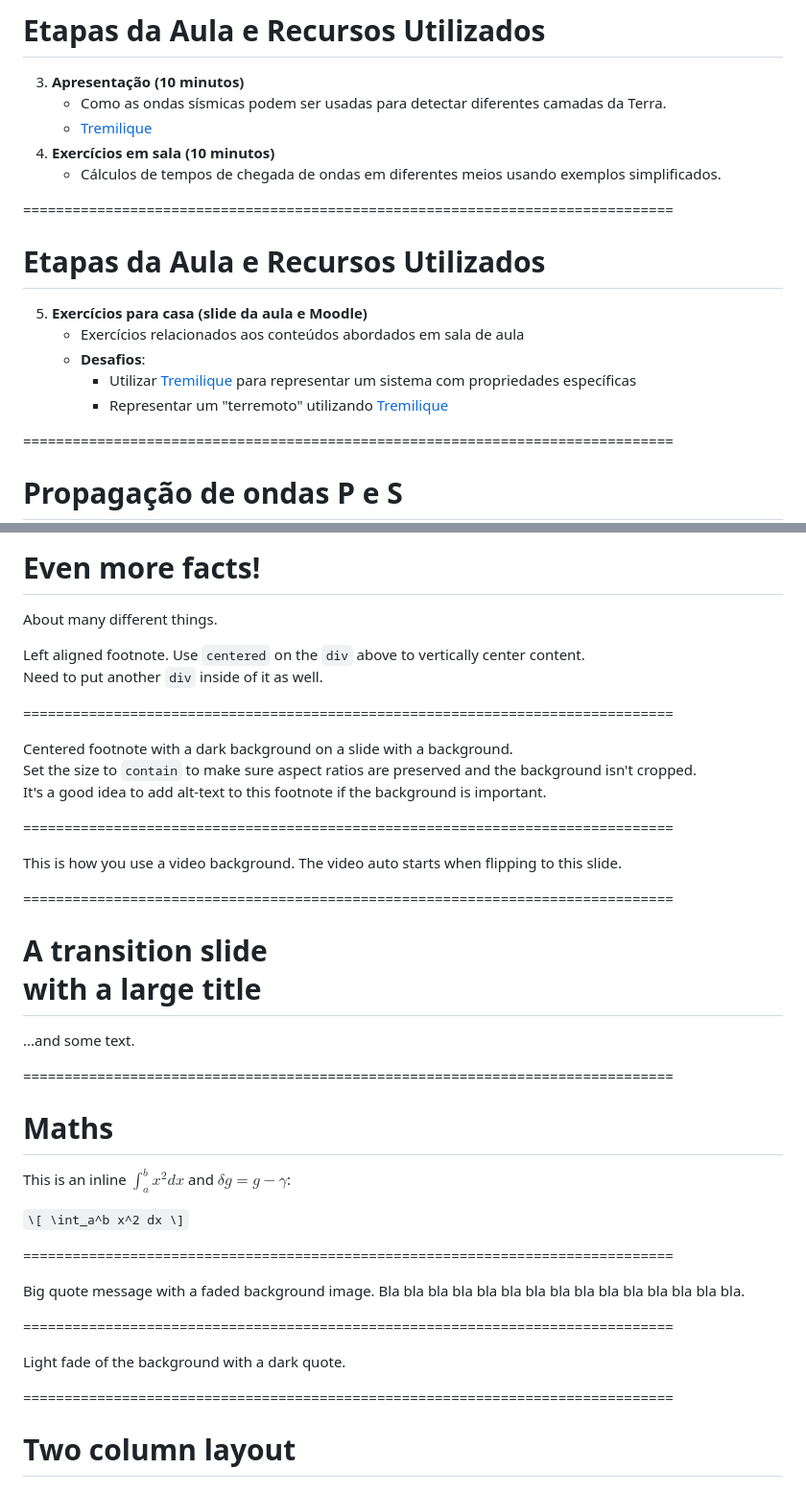
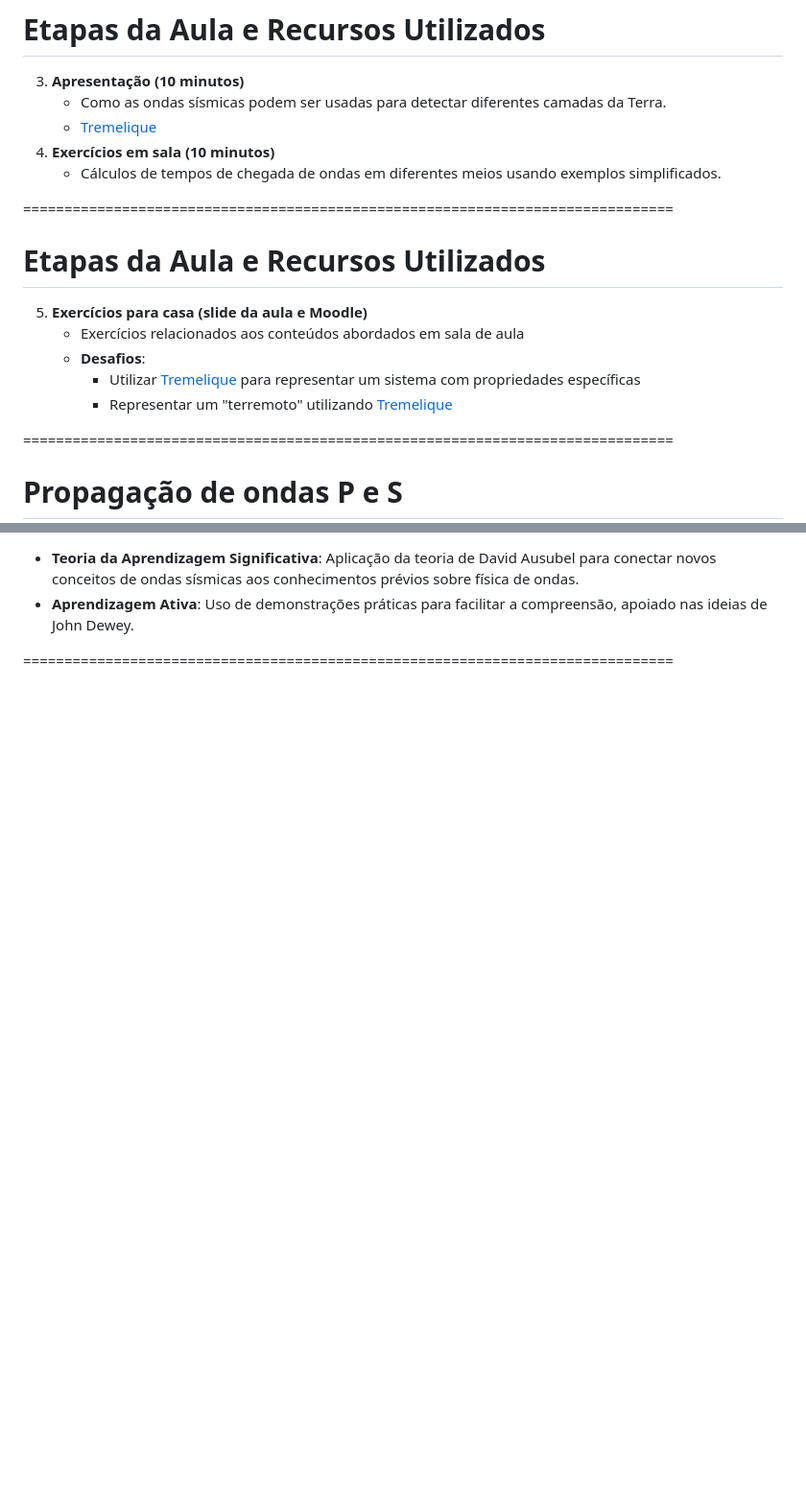
Before and after one commit to YagoMCastro/preparacao-pedagogica-seminario2-msc-2024, a Markdown page: slides.md, 2 parts joined by grey strips. Shown: that part at 96% size. Drawn GitHub-style; blank space fills up the shorter version.

```diff
--- a/slides.md
+++ b/slides.md
@@ -108,7 +108,7 @@ Sinta-se à vontade para tirar capturas de tela/compartilhar/reutilizar esta apr
 
 3. **Apresentação (10 minutos)**
     - Como as ondas sísmicas podem ser usadas para detectar diferentes camadas da Terra.
-    - [Tremilique](https://github.com/leouieda/tremelique)
+    - [Tremelique](https://github.com/leouieda/tremelique)
 4. **Exercícios em sala (10 minutos)**
     - Cálculos de tempos de chegada de ondas em diferentes meios usando exemplos simplificados.
 
@@ -119,8 +119,8 @@ Sinta-se à vontade para tirar capturas de tela/compartilhar/reutilizar esta apr
 5. **Exercícios para casa (slide da aula e Moodle)**
     - Exercícios relacionados aos conteúdos abordados em sala de aula
     - **Desafios**:
-        - Utilizar [Tremilique](https://github.com/leouieda/tremelique) para representar um sistema com propriedades específicas
-        - Representar um "terremoto" utilizando [Tremilique](https://github.com/leouieda/tremelique)
+        - Utilizar [Tremelique](https://github.com/leouieda/tremelique) para representar um sistema com propriedades específicas
+        - Representar um "terremoto" utilizando [Tremelique](https://github.com/leouieda/tremelique)
 
 ===============================================================================
 
@@ -285,91 +285,7 @@ pwave.animate(every=10, embed=True, dpi=50, cutoff=0.5)
 
-# Even more facts!
+- **Teoria da Aprendizagem Significativa**: Aplicação da teoria de David Ausubel para conectar novos conceitos de ondas sísmicas aos conhecimentos prévios sobre física de ondas.
+- **Aprendizagem Ativa**: Uso de demonstrações práticas para facilitar a compreensão, apoiado nas ideias de John Dewey.
 
-About many different things.
-
-</div>
-</div>
-<div class="footnote-left">
-
-Left aligned footnote.
-Use `centered` on the `div` above to vertically center content.
-<br>
-Need to put another `div` inside of it as well.
-
-</div>
 
 ===============================================================================
 
-<!-- .slide: data-background-image="assets/agu2019.svg" data-background-size="contain" data-background-color="#000000" -->
-
-<div class="r-stretch">
-</div>
-<div class="footnote-center dark">
-
-Centered footnote with a dark background on a slide with a background.
-<br>
-Set the size to `contain` to make sure aspect ratios are preserved and the
-background isn't cropped.
-<br>
-It's a good idea to add alt-text to this footnote if the background is
-important.
-
-</div>
-
-===============================================================================
-
-<!-- .slide: data-background-video="assets/brasil-sao-paulo-rio.mp4" data-background-size="contain" data-background-color="#000000" -->
-
-<div class="r-stretch">
-</div>
-<div class="footnote">
-
-This is how you use a video background.
-The video auto starts when flipping to this slide.
-
-</div>
-
-===============================================================================
-
-<!-- .slide: class="slide-transition" -->
-
-# A transition slide <br> with a large title
-
-...and some text.
-
-===============================================================================
-
-# Maths
-
-This is an inline $\int_a^b x^2 dx$ and $\delta g = g - \gamma$:
-
-`\[ \int_a^b x^2 dx \]`
-
-===============================================================================
-
-<!-- .slide: data-background-image="assets/agu2019.svg" data-background-size="contain" data-background-opacity="0.3" data-background-color="#000000" -->
-
-<div class="quote">
-
-Big quote message with a faded background image.
-Bla bla bla bla bla bla bla bla bla bla bla bla bla bla bla.
-
-</div>
-
-===============================================================================
-
-<!-- .slide: data-background-image="assets/agu2019.svg" data-background-size="contain" data-background-opacity="0.3" data-background-color="#ffffff" -->
-
-<div class="quote dark">
-
-Light fade of the background with a dark quote.
-
-</div>
-
-===============================================================================
-
-# Two column layout
-
-<div class="row">
-<div class="col">
-
```
Also changed, not shown: other parts of slides.md (+17 -191 lines).
